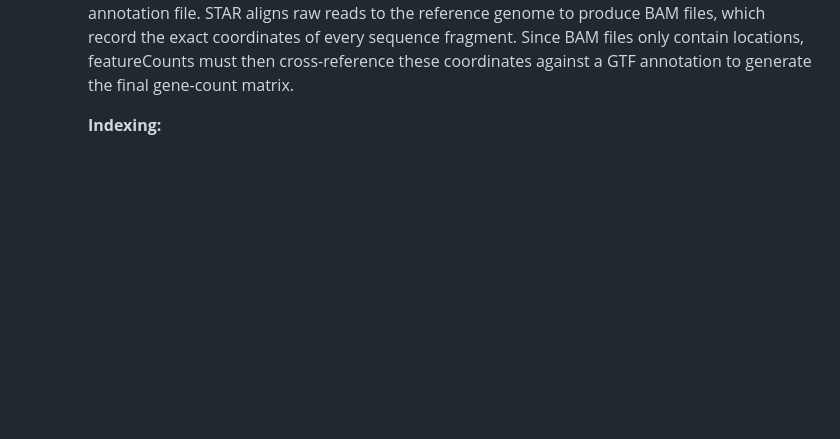
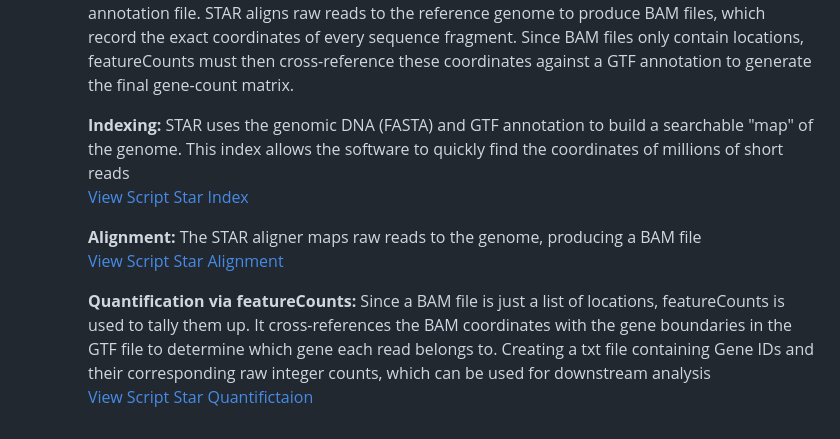
Before and after one commit to Jaskt21/RNAseq_data_to_exploratory_analysis, a Markdown page: README.md, the part around the change. GitHub-like rendering; blank space fills up the shorter version.

```diff
--- a/README.md
+++ b/README.md
@@ -48,4 +48,11 @@ The following steps outline the pipeline used to process raw SRA data into count
 
     - **STAR (Traditional Alignment):** STAR workflow provides a high-resolution, spatial alignment by mapping reads to the entire reference genome. Using the genomic DNA (FASTA) and a GTF annotation file. STAR aligns raw reads to the reference genome to produce BAM files, which record the exact coordinates of every sequence fragment. Since BAM files only contain locations, featureCounts must then cross-reference these coordinates against a GTF annotation to generate the final gene-count matrix.
 
-       **Indexing:**
+       **Indexing:** STAR uses the genomic DNA (FASTA) and GTF annotation to build a searchable "map" of the genome. This index allows the software to quickly find the coordinates of millions of short reads
+     [View Script Star Index](star_indexing.sh)
+
+      **Alignment:** The STAR aligner maps raw reads to the genome, producing a BAM file
+      [View Script Star Alignment](star_mapping2.sh)
+
+       **Quantification via featureCounts:** Since a BAM file is just a list of locations, featureCounts is used to tally them up. It cross-references the BAM coordinates with the gene boundaries in the GTF file to determine which gene each read belongs to. Creating a txt file containing Gene IDs and their corresponding raw integer counts, which can be used for downstream analysis
+      [View Script Star Quantifictaion](star_featureCounts.sh)
```
